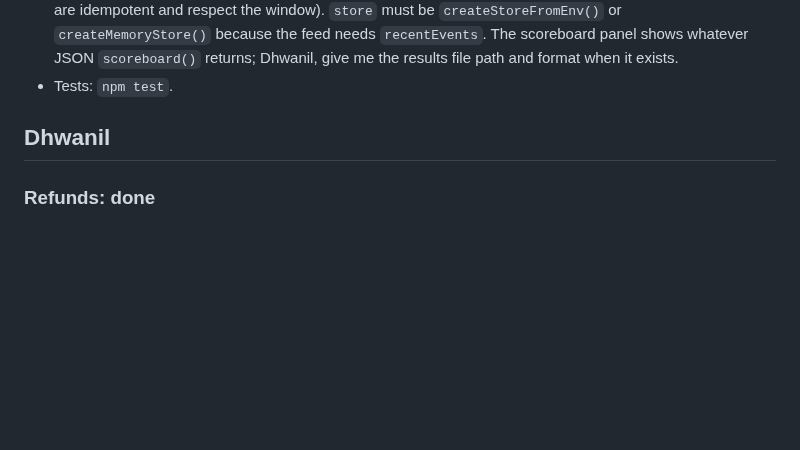
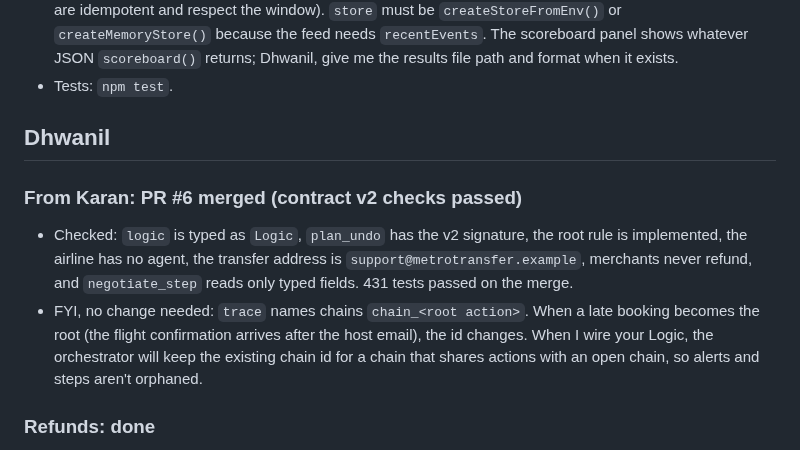
Before and after one commit to karan6705/proxy, a Markdown page: HANDOFF.md, the part around the change. GitHub-like rendering; blank space fills up the shorter version.

Commit message:
[core] Handoff: PR #6 review result

```diff
--- a/HANDOFF.md
+++ b/HANDOFF.md
@@ -193,6 +193,10 @@ Read `src/logic/compare.ts` and `tests/logic/compare.test.ts` on `origin/dhwanil
 
 ## Dhwanil
 
+### From Karan: PR #6 merged (contract v2 checks passed)
+- Checked: `logic` is typed as `Logic`, `plan_undo` has the v2 signature, the root rule is implemented, the airline has no agent, the transfer address is `support@metrotransfer.example`, merchants never refund, and `negotiate_step` reads only typed fields. 431 tests passed on the merge.
+- FYI, no change needed: `trace` names chains `chain_<root action>`. When a late booking becomes the root (the flight confirmation arrives after the host email), the id changes. When I wire your Logic, the orchestrator will keep the existing chain id for a chain that shares actions with an open chain, so alerts and steps aren't orphaned.
+
 ### Refunds: done
 Merchants no longer refund. `selfServeCancel`, the hotel agent and the support desks only agree an amount and return it; the orchestrator refunds and verifies through `Payments`. `MerchantDeps` is now `{ charge, deliver }`. Cancelling again, or emailing a desk again, returns the same agreed refund, so an orchestrator retry works.
 
```
